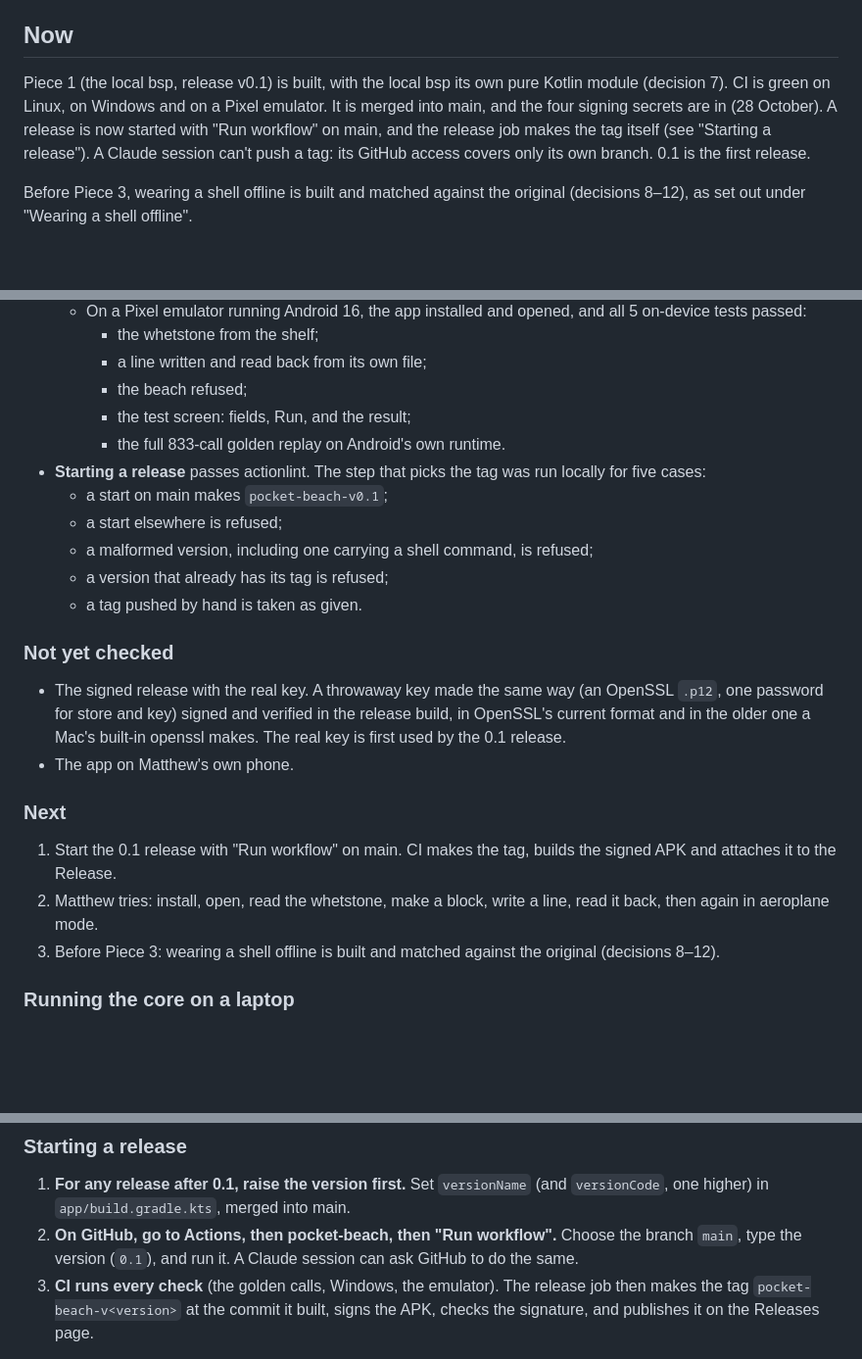
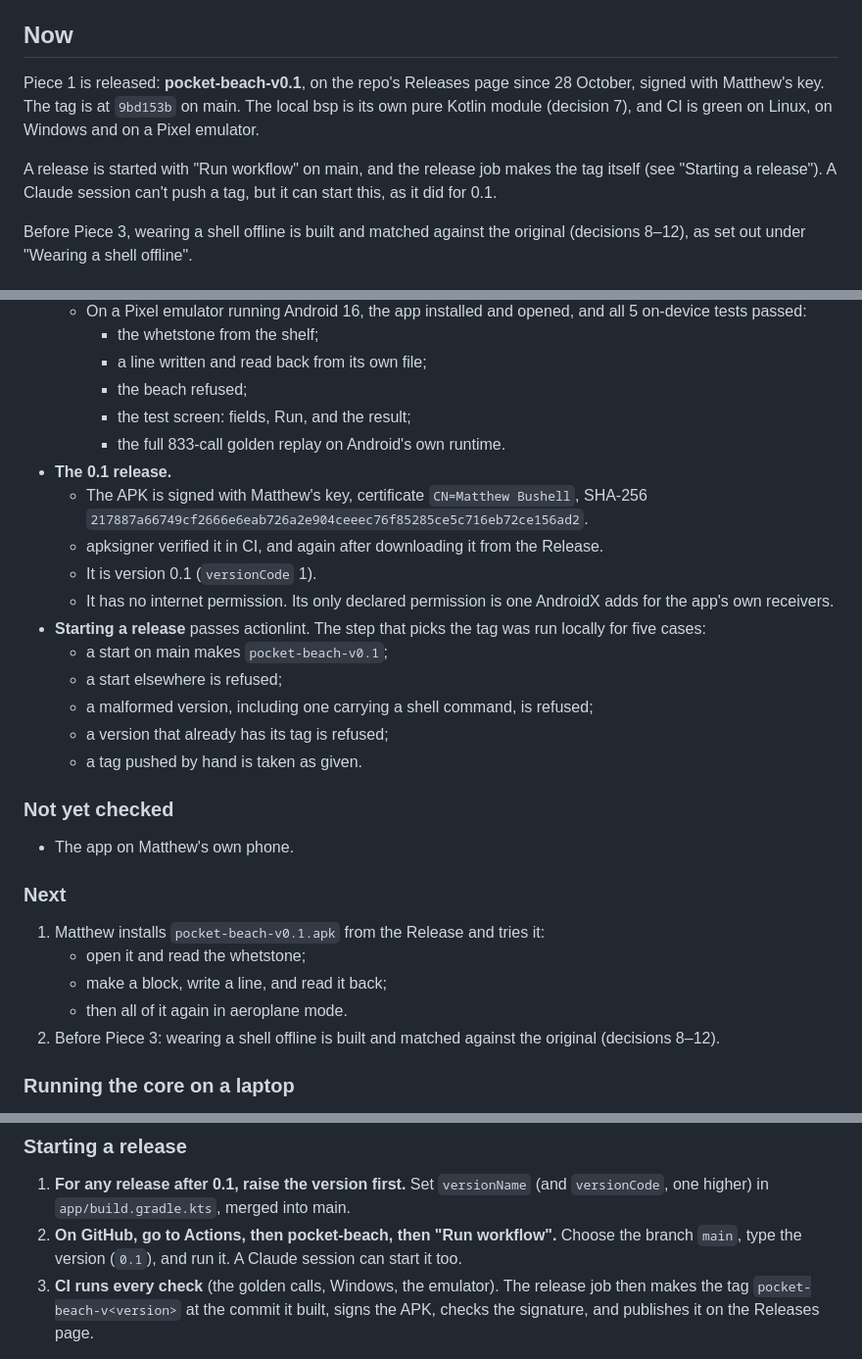
Before and after one commit to Phenomemental/happyseaurchin-beach, a Markdown page: pocket-beach/STATUS.md, 3 parts joined by grey strips. Shown at 98% size. Drawn GitHub-style; blank space fills up the shorter version.

Commit message:
pocket-beach: STATUS after the 0.1 release
pocket-beach-v0.1 is published, signed with Matthew's key (certificate
CN=Matthew Bushell), started from a Claude session with Run workflow;
the tag is at 9bd153b on main. The APK verifies after download, is
version 0.1, and has no internet permission. Next is Matthew trying it
on the phone.

Co-Authored-By: Claude Opus 5.5 <noreply@anthropic.com>
Claude-Session: https://claude.ai/code/session_01N63PBrg7gq1LDdCgtzQC5R

```diff
--- a/pocket-beach/STATUS.md
+++ b/pocket-beach/STATUS.md
@@ -4,13 +4,14 @@ Current state only. Newest first.
 
 ## Now
 
-Piece 1 (the local bsp, release v0.1) is built, with the local bsp its own
-pure Kotlin module (decision 7). CI is green on Linux, on Windows and on a
-Pixel emulator. It is merged into main, and the four signing secrets are in
-(28 October). A release is now started with "Run workflow" on main, and the
-release job makes the tag itself (see "Starting a release"). A Claude session
-can't push a tag: its GitHub access covers only its own branch. 0.1 is the
-first release.
+Piece 1 is released: **pocket-beach-v0.1**, on the repo's Releases page since
+28 October, signed with Matthew's key. The tag is at `9bd153b` on main. The
+local bsp is its own pure Kotlin module (decision 7), and CI is green on
+Linux, on Windows and on a Pixel emulator.
+
+A release is started with "Run workflow" on main, and the release job makes
+the tag itself (see "Starting a release"). A Claude session can't push a tag,
+but it can start this, as it did for 0.1.
 
 Before Piece 3, wearing a shell offline is built and matched against the
 original (decisions 8–12), as set out under "Wearing a shell offline".
@@ -92,6 +93,14 @@ original (decisions 8–12), as set out under "Wearing a shell offline".
     - the beach refused;
     - the test screen: fields, Run, and the result;
     - the full 833-call golden replay on Android's own runtime.
+- **The 0.1 release.**
+  - The APK is signed with Matthew's key, certificate `CN=Matthew Bushell`,
+    SHA-256 `217887a66749cf2666e6eab726a2e904ceeec76f85285ce5c716eb72ce156ad2`.
+  - apksigner verified it in CI, and again after downloading it from the
+    Release.
+  - It is version 0.1 (`versionCode` 1).
+  - It has no internet permission. Its only declared permission is one AndroidX
+    adds for the app's own receivers.
 - **Starting a release** passes actionlint. The step that picks the tag was run
   locally for five cases:
   - a start on main makes `pocket-beach-v0.1`;
@@ -102,19 +111,15 @@ original (decisions 8–12), as set out under "Wearing a shell offline".
 
 ### Not yet checked
 
-- The signed release with the real key. A throwaway key made the same way (an
-  OpenSSL `.p12`, one password for store and key) signed and verified in the
-  release build, in OpenSSL's current format and in the older one a Mac's
-  built-in openssl makes. The real key is first used by the 0.1 release.
 - The app on Matthew's own phone.
 
 ### Next
 
-1. Start the 0.1 release with "Run workflow" on main. CI makes the tag, builds
-   the signed APK and attaches it to the Release.
-2. Matthew tries: install, open, read the whetstone, make a block, write a
-   line, read it back, then again in aeroplane mode.
-3. Before Piece 3: wearing a shell offline is built and matched against the
+1. Matthew installs `pocket-beach-v0.1.apk` from the Release and tries it:
+   - open it and read the whetstone;
+   - make a block, write a line, and read it back;
+   - then all of it again in aeroplane mode.
+2. Before Piece 3: wearing a shell offline is built and matched against the
    original (decisions 8–12).
 
 ### Running the core on a laptop
@@ -162,7 +167,7 @@ To put the file in as text again:
    (and `versionCode`, one higher) in `app/build.gradle.kts`, merged into main.
 2. **On GitHub, go to Actions, then pocket-beach, then "Run workflow".** Choose
    the branch `main`, type the version (`0.1`), and run it. A Claude session can
-   ask GitHub to do the same.
+   start it too.
 3. **CI runs every check** (the golden calls, Windows, the emulator). The
    release job then makes the tag `pocket-beach-v<version>` at the commit it
    built, signs the APK, checks the signature, and publishes it on the Releases
```
